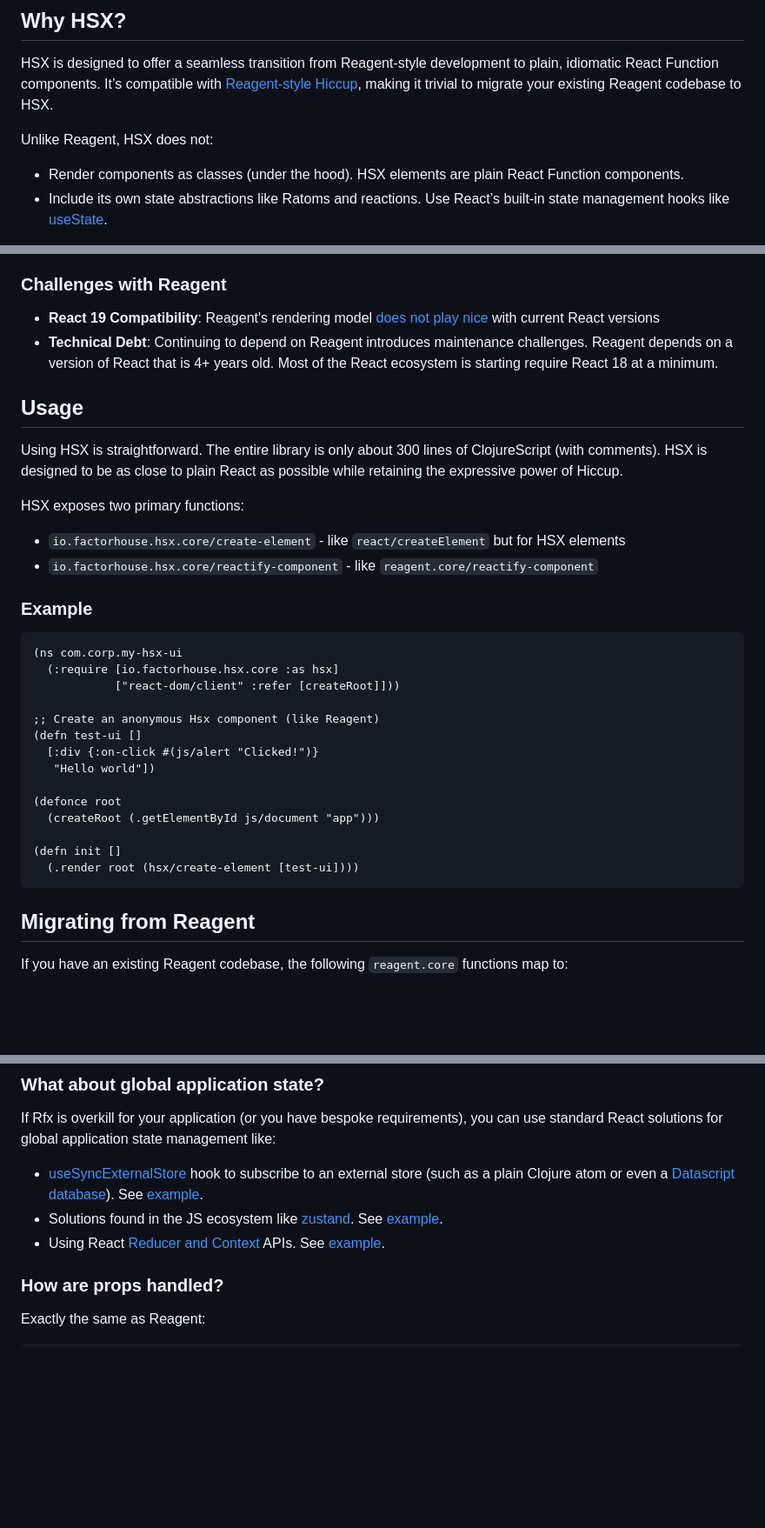
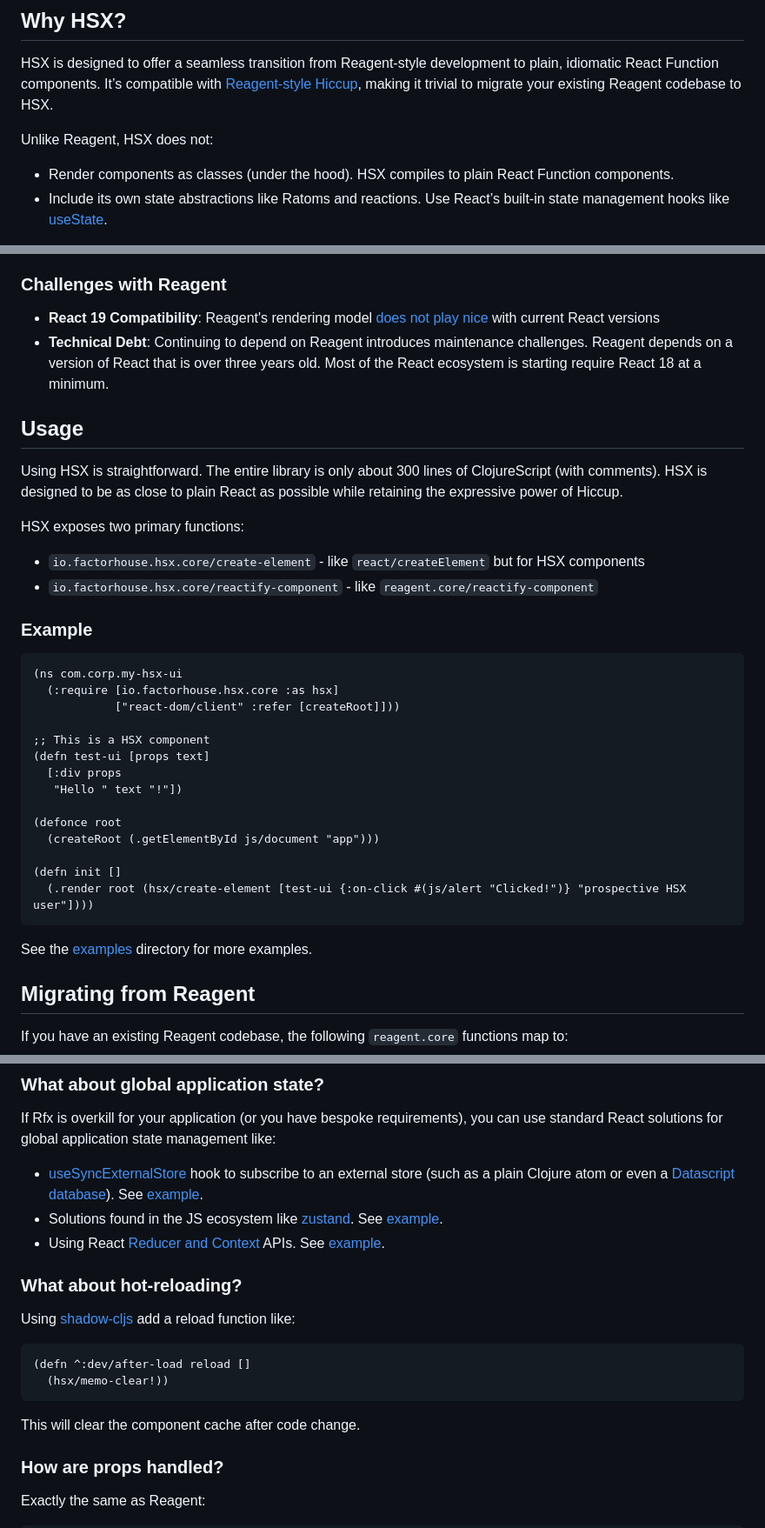
Before and after one commit to factorhouse/hsx, a Markdown page: README.md, 3 parts joined by grey strips. Shown: that part at 87% size. GitHub-like rendering; blank space fills up the shorter version.

Commit message:
README tweaks

````diff
--- a/README.md
+++ b/README.md
@@ -12,7 +12,7 @@ HSX is designed to offer a seamless transition from Reagent-style development to
 
 Unlike Reagent, HSX does not:
 
-* Render components as classes (under the hood). HSX elements are plain React Function components.
+* Render components as classes (under the hood). HSX compiles to plain React Function components.
 * Include its own state abstractions like Ratoms and reactions. Use React’s built-in state management hooks like [useState](https://react.dev/reference/react/useState).
 
 If you want to read more about the engineering challenge of moving a 60k+ LOC Reagent codebase to React 19 read [this blog post]().
@@ -31,7 +31,7 @@ If you want to read more about the engineering challenge of moving a 60k+ LOC Re
 ### Challenges with Reagent
 
 * **React 19 Compatibility**: Reagent's rendering model [does not play nice](https://github.com/reagent-project/reagent/issues/597#issuecomment-1908054952) with current React versions
-* **Technical Debt**: Continuing to depend on Reagent introduces maintenance challenges. Reagent depends on a version of React that is 4+ years old. Most of the React ecosystem is starting require React 18 at a minimum.
+* **Technical Debt**: Continuing to depend on Reagent introduces maintenance challenges. Reagent depends on a version of React that is over three years old. Most of the React ecosystem is starting require React 18 at a minimum.
 
 ## Usage
 
@@ -39,7 +39,7 @@ Using HSX is straightforward. The entire library is only about 300 lines of Cloj
 
 HSX exposes two primary functions:
 
-* `io.factorhouse.hsx.core/create-element` - like `react/createElement` but for HSX elements
+* `io.factorhouse.hsx.core/create-element` - like `react/createElement` but for HSX components
 * `io.factorhouse.hsx.core/reactify-component` - like `reagent.core/reactify-component`
 
 ### Example
@@ -49,17 +49,19 @@ HSX exposes two primary functions:
   (:require [io.factorhouse.hsx.core :as hsx]
             ["react-dom/client" :refer [createRoot]]))
 
-;; Create an anonymous Hsx component (like Reagent)
-(defn test-ui []
-  [:div {:on-click #(js/alert "Clicked!")}
-   "Hello world"])
+;; This is a HSX component
+(defn test-ui [props text]
+  [:div props
+   "Hello " text "!"])
 
 (defonce root
   (createRoot (.getElementById js/document "app")))
 
 (defn init []
-  (.render root (hsx/create-element [test-ui])))
+  (.render root (hsx/create-element [test-ui {:on-click #(js/alert "Clicked!")} "prospective HSX user"])))
 ```
+
+See the [examples](https://github.com/factorhouse/hsx/tree/main/examples/hsx) directory for more examples.
 
 ## Migrating from Reagent
 
@@ -112,6 +114,17 @@ If Rfx is overkill for your application (or you have bespoke requirements), you
 * [useSyncExternalStore](https://react.dev/reference/react/useSyncExternalStore) hook to subscribe to an external store (such as a plain Clojure atom or even a [Datascript database](https://github.com/tonsky/datascript)). See [example]().
 * Solutions found in the JS ecosystem like [zustand](https://github.com/pmndrs/zustand). See [example]().
 * Using React [Reducer and Context](https://react.dev/learn/scaling-up-with-reducer-and-context) APIs. See [example]().
+
+### What about hot-reloading?
+
+Using [shadow-cljs](https://github.com/thheller/shadow-cljs) add a reload function like:
+
+```clojure
+(defn ^:dev/after-load reload []
+  (hsx/memo-clear!))
+```
+
+This will clear the component cache after code change.
 
 ### How are props handled?
 
````
